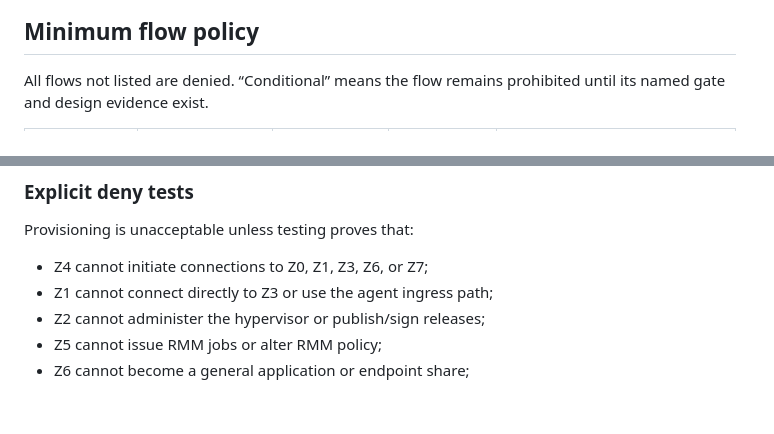
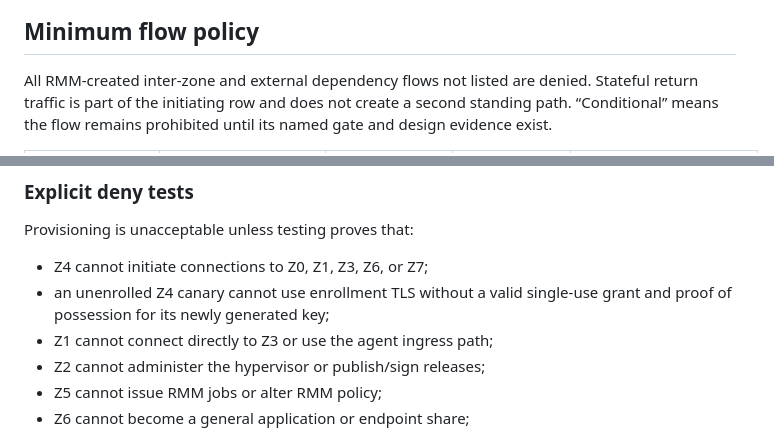
Before and after one commit to Beowxlf/northgate-rmm, a Markdown page: docs/architecture/INFRASTRUCTURE_AND_MICROSEGMENTATION.md, 2 parts joined by grey strips. GitHub-like rendering; blank space fills up the shorter version.

Commit message:
Complete bootstrap administration and recovery flows

```diff
--- a/docs/architecture/INFRASTRUCTURE_AND_MICROSEGMENTATION.md
+++ b/docs/architecture/INFRASTRUCTURE_AND_MICROSEGMENTATION.md
@@ -169,6 +175,8 @@ flowchart LR
 
 ## Minimum flow policy
 
-All flows not listed are denied. “Conditional” means the flow remains prohibited
-until its named gate and design evidence exist.
+All RMM-created inter-zone and external dependency flows not listed are denied.
+Stateful return traffic is part of the initiating row and does not create a
+second standing path. “Conditional” means the flow remains prohibited until its
+named gate and design evidence exist.
 
@@ -198,6 +221,8 @@ until its named gate and design evidence exist.
 Provisioning is unacceptable unless testing proves that:
 
 - Z4 cannot initiate connections to Z0, Z1, Z3, Z6, or Z7;
+- an unenrolled Z4 canary cannot use enrollment TLS without a valid single-use
+  grant and proof of possession for its newly generated key;
 - Z1 cannot connect directly to Z3 or use the agent ingress path;
 - Z2 cannot administer the hypervisor or publish/sign releases;
 - Z5 cannot issue RMM jobs or alter RMM policy;
```
Also changed, not shown: other parts of docs/architecture/INFRASTRUCTURE_AND_MICROSEGMENTATION.md (+42 -21 lines).
